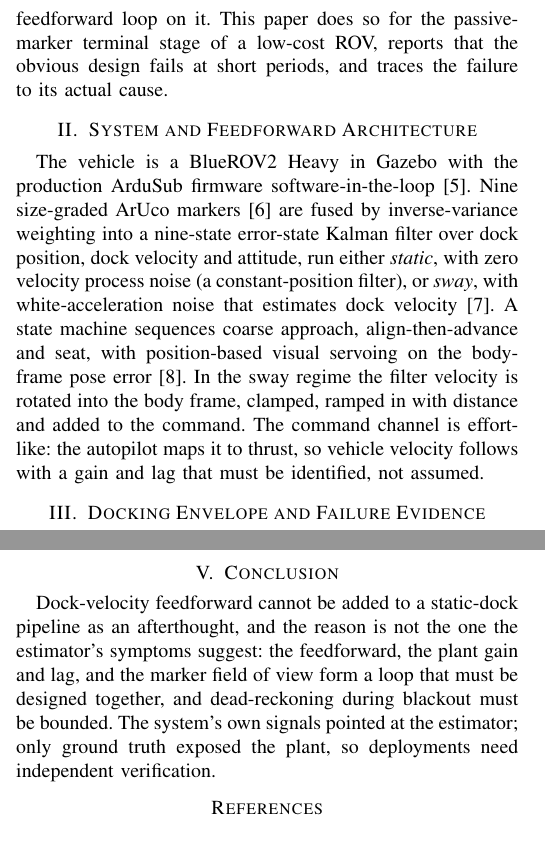
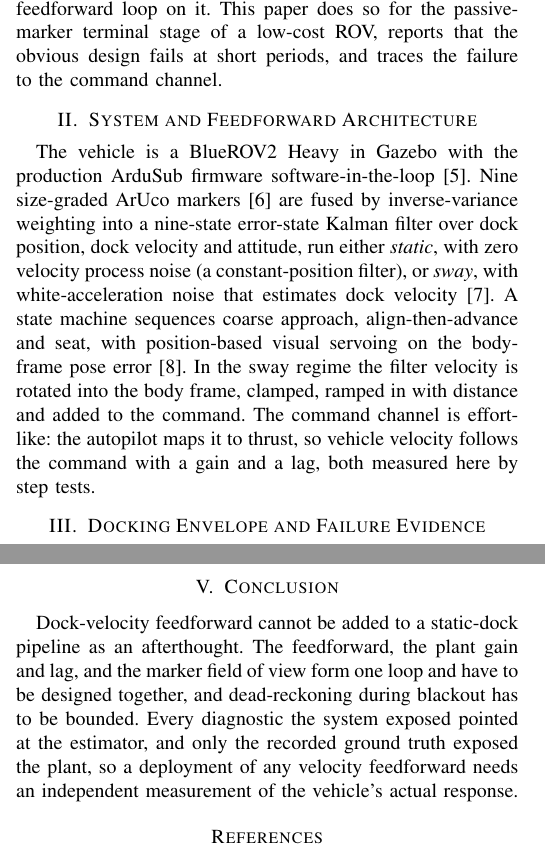
Before and after one commit to alanchoi00/bluerov2-docking-thesis, a LaTeX paper (ut27/abstract/abstract_v2.tex): two parts of the columns of pages 1 and 2 of 2 before the commit and two parts of the columns of pages 1 and 2 of 3 after it, joined at a grey line, cut so that both start at the same text. Compiled offline with pdfLaTeX; a missing font is replaced by an installed copy or a similar font; a LaTeX package or settings file that is missing is left out.

Commit message:
docs(abstract): plain statements in place of rhetorical contrasts

```diff
--- a/ut27/abstract/abstract_v2.tex
+++ b/ut27/abstract/abstract_v2.tex
@@ -38,11 +38,11 @@ underwater docking, remotely operated vehicle, visual servoing, moving target, K
 
 Docking lets a resident underwater vehicle recharge and offload data without surfacing; the riskiest part is the final metres, flown on the forward camera. Real stations move: a suspended tether management system followed its vessel's heave by 1.1~m at 8.5~s \cite{trslic2020vision}, and a moored station follows the wave orbital motion at its depth, of order 0.1~m at shelf depth for the 5 to 20~s periods that carry wave energy \cite{holthuijsen2007waves}; the mean sea off New South Wales is 1.6~m at 8~s \cite{short1992wave}.
 
-Docking control literature treats the dock as a fixed pose. Trslic et al.\ servoed reactively on the latest pose and later predicted cage heave offline from a dock-side pressure sensor \cite{trslic2020vision,trslic2020neuro}. No prior work, to our knowledge, estimates a dock's wave-frequency motion onboard through vision and closes a feedforward loop on it. This paper does so for the passive-marker terminal stage of a low-cost ROV, reports that the obvious design fails at short periods, and traces the failure to its actual cause.
+Docking control literature treats the dock as a fixed pose. Trslic et al.\ servoed reactively on the latest pose and later predicted cage heave offline from a dock-side pressure sensor \cite{trslic2020vision,trslic2020neuro}. No prior work, to our knowledge, estimates a dock's wave-frequency motion onboard through vision and closes a feedforward loop on it. This paper does so for the passive-marker terminal stage of a low-cost ROV, reports that the obvious design fails at short periods, and traces the failure to the command channel.
 
 \section{System and Feedforward Architecture}
 
-The vehicle is a BlueROV2 Heavy in Gazebo with the production ArduSub firmware software-in-the-loop \cite{blue2024software}. Nine size-graded ArUco markers \cite{garrido2014automatic} are fused by inverse-variance weighting into a nine-state error-state Kalman filter over dock position, dock velocity and attitude, run either \emph{static}, with zero velocity process noise (a constant-position filter), or \emph{sway}, with white-acceleration noise that estimates dock velocity \cite{barshalom2001estimation}. A state machine sequences coarse approach, align-then-advance and seat, with position-based visual servoing on the body-frame pose error \cite{chaumette2006visual}. In the sway regime the filter velocity is rotated into the body frame, clamped, ramped in with distance and added to the command. The command channel is effort-like: the autopilot maps it to thrust, so vehicle velocity follows with a gain and lag that must be identified, not assumed.
+The vehicle is a BlueROV2 Heavy in Gazebo with the production ArduSub firmware software-in-the-loop \cite{blue2024software}. Nine size-graded ArUco markers \cite{garrido2014automatic} are fused by inverse-variance weighting into a nine-state error-state Kalman filter over dock position, dock velocity and attitude, run either \emph{static}, with zero velocity process noise (a constant-position filter), or \emph{sway}, with white-acceleration noise that estimates dock velocity \cite{barshalom2001estimation}. A state machine sequences coarse approach, align-then-advance and seat, with position-based visual servoing on the body-frame pose error \cite{chaumette2006visual}. In the sway regime the filter velocity is rotated into the body frame, clamped, ramped in with distance and added to the command. The command channel is effort-like: the autopilot maps it to thrust, so vehicle velocity follows the command with a gain and a lag, both measured here by step tests.
 
 \section{Docking Envelope and Failure Evidence}
 
@@ -66,11 +66,11 @@ What separates the regimes is the vehicle's response (Fig.~\ref{fig:mech}). With
 
 \section{Velocity-Closed Feedforward and Evaluation}
 
-The estimator is retained. Two changes address the mechanism: the feedforward becomes a velocity setpoint closed by a loop on the vehicle's odometry velocity, so the plant gain no longer enters; and the velocity state decays after one second without an update, which cuts the replayed blackout excursion from 112 to 33~cm. Over the same periods, three phases per cell and 82 trials on one host, the velocity-closed feedforward docks without contact at every phase from 20 to 8~s with entry-plane offsets under 2~cm and no over-swing (vehicle-to-dock amplitude 0.9 to 1.3), where the original fails every trial at 8 and 6~s; an oracle feedforward from ground-truth dock velocity over-swings exactly as the original does (1.0 to 1.8 with frequency) and fails at 6~s, so the limit is the open-loop law and the plant, not the estimate. A second sweep injects three levels of first-order Gauss-Markov navigation error. Replaying both estimators on the recorded trials under that error shows that each absorbs a slow velocity bias one for one, since a camera measuring relative position cannot separate it from dock velocity; the relative frame removes only the jitter a world-frame filter makes from position noise, and the closed velocity loop is what cancels the bias.
+The estimator is retained. Two changes address the mechanism: the feedforward becomes a velocity setpoint closed by a loop on the vehicle's odometry velocity, so the plant gain no longer enters; and the velocity state decays after one second without an update, which cuts the replayed blackout excursion from 112 to 33~cm. Over the same periods, three phases per cell and 82 trials on one host, the velocity-closed feedforward docks without contact at every phase from 20 to 8~s with entry-plane offsets under 2~cm and no over-swing (vehicle-to-dock amplitude 0.9 to 1.3), where the original fails every trial at 8 and 6~s; an oracle feedforward from ground-truth dock velocity over-swings exactly as the original does (1.0 to 1.8 with frequency) and fails at 6~s. The limit therefore lies in the open-loop law and the plant rather than in the estimate. A second sweep injects three levels of first-order Gauss-Markov navigation error. Replaying both estimators on the recorded trials under that error shows that each absorbs a slow velocity bias one for one, since a camera measuring relative position cannot separate it from dock velocity; the relative frame removes only the jitter a world-frame filter makes from position noise, and the closed velocity loop is what cancels the bias.
 
 \section{Conclusion}
 
-Dock-velocity feedforward cannot be added to a static-dock pipeline as an afterthought, and the reason is not the one the estimator's symptoms suggest: the feedforward, the plant gain and lag, and the marker field of view form a loop that must be designed together, and dead-reckoning during blackout must be bounded. The system's own signals pointed at the estimator; only ground truth exposed the plant, so deployments need independent verification.
+Dock-velocity feedforward cannot be added to a static-dock pipeline as an afterthought. The feedforward, the plant gain and lag, and the marker field of view form one loop and have to be designed together, and dead-reckoning during blackout has to be bounded. Every diagnostic the system exposed pointed at the estimator, and only the recorded ground truth exposed the plant, so a deployment of any velocity feedforward needs an independent measurement of the vehicle's actual response.
 
 \bibliographystyle{IEEEtran}
 \bibliography{refs}
```
Also changed, not shown: ut27/abstract/abstract_v2.tex (2 more changed lines).
